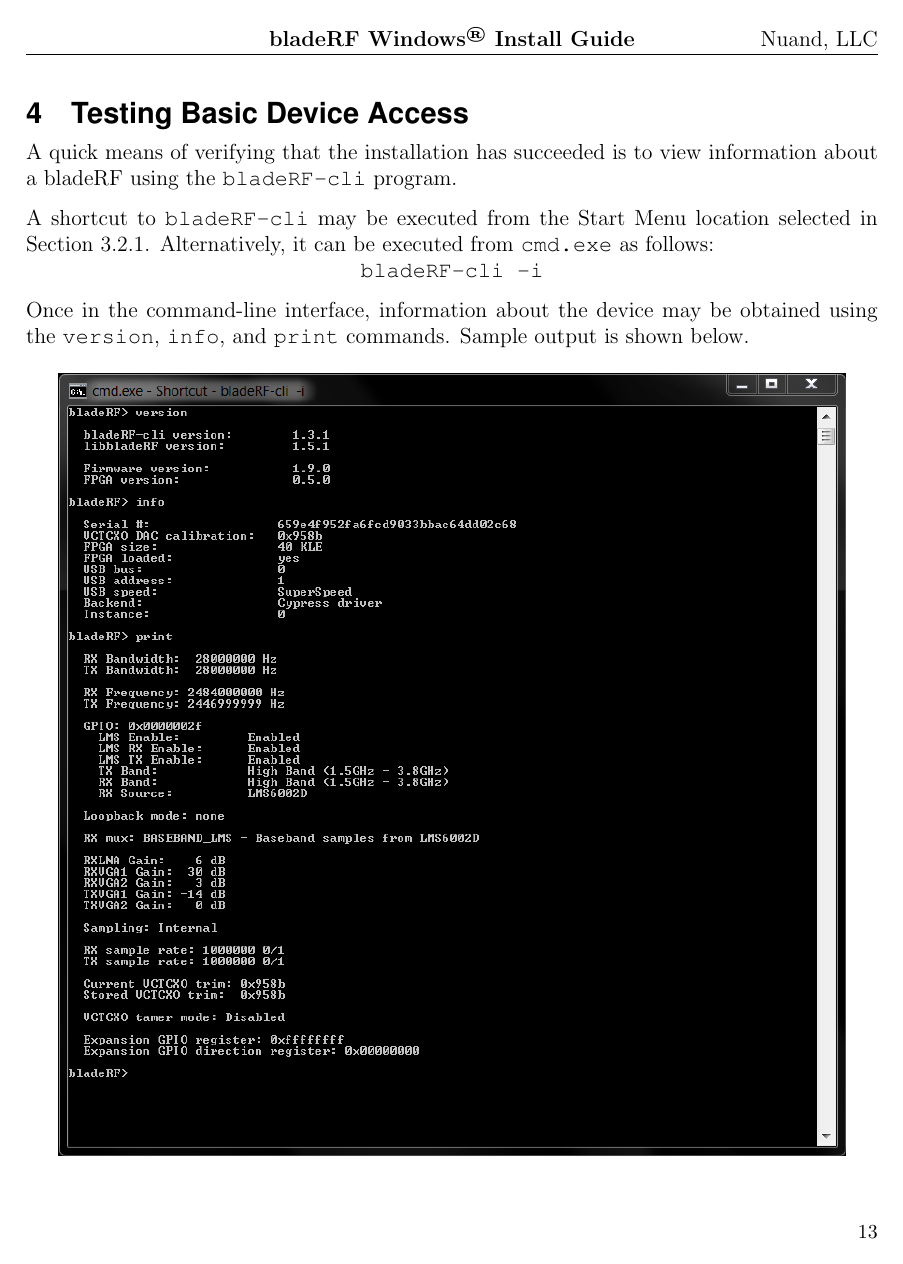
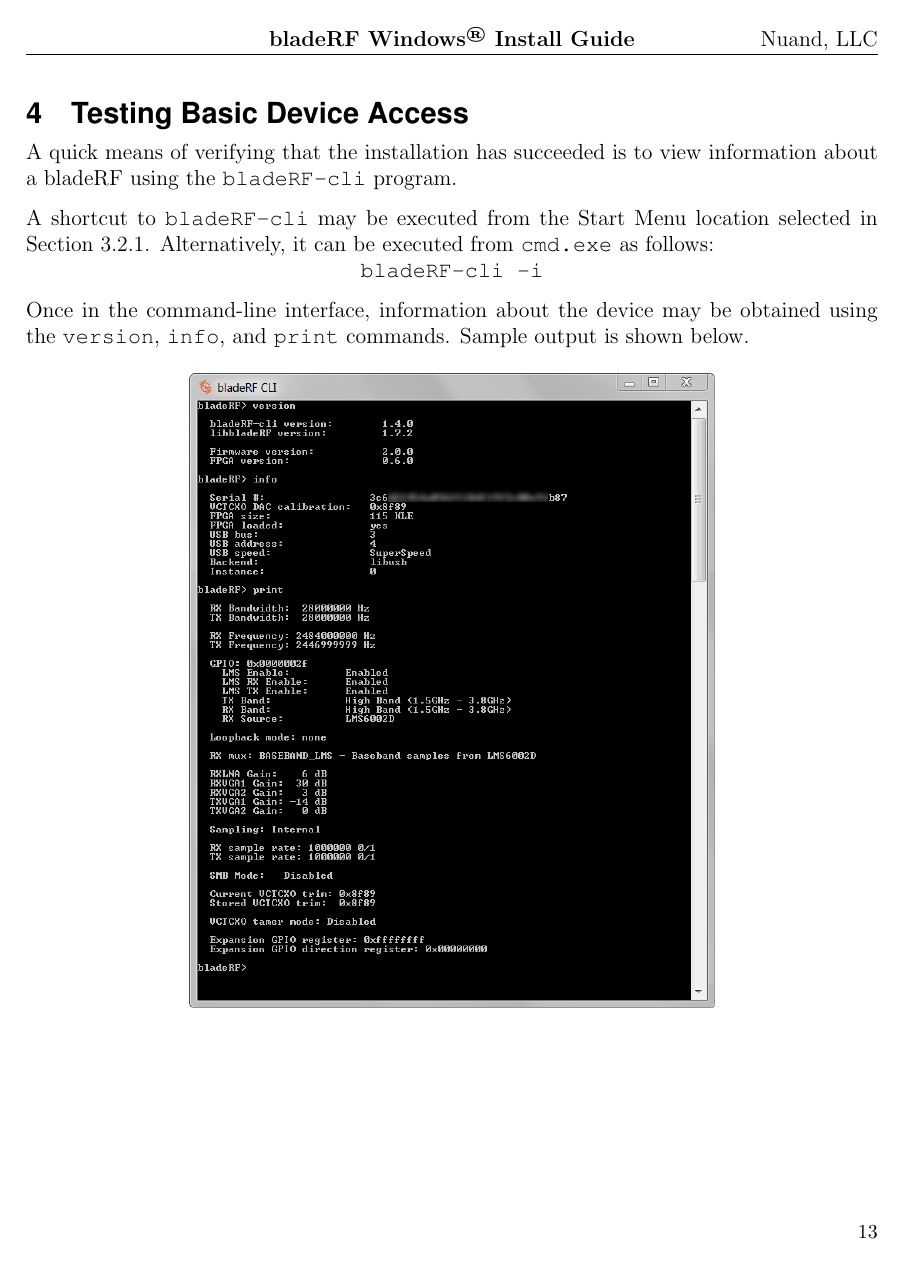
Before and after one commit to Nuand/nuand-papers, a LaTeX document (bladeRF_windows_installer.tex): page 17 of 23. Compiled offline with pdfLaTeX.

Commit message:
windows_installer: Updated CLI example image

```diff
--- a/bladeRF_windows_installer.tex
+++ b/bladeRF_windows_installer.tex
@@ -42,7 +42,7 @@
     \begin{tabular}{|c|c|l|}
       \hline
       \tablerowcolor
-      \textbf{Revision} & \textbf{Date} & \textbf{Summary} \hspace{4in}  \\ \hline
+      \textbf{Revision} & \textbf{Date} & \textbf{Summary} \hspace{5in}  \\ \hline
       1  & 2015-01-08 & Initial revision for 2016.01-rc1 installer \\ \hline
       2  & TBD        & Work in progress \\ \hline
     \end{tabular}
@@ -322,7 +322,7 @@
 
 \begin{figure}[h]
   \centering
-  \includegraphics[width=6in]{images/windows/bladeRF-cli/cli-info.png}
+  \includegraphics[width=4in]{images/windows/bladeRF-cli/cli-info.png}
 \end{figure}
 
 \newpage
```
Also changed, not shown: images/windows/bladeRF-cli/cli-info.png.
